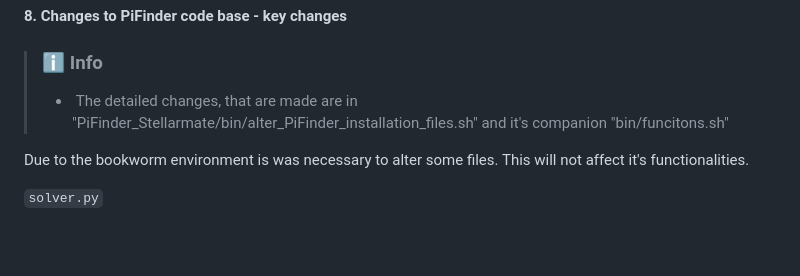
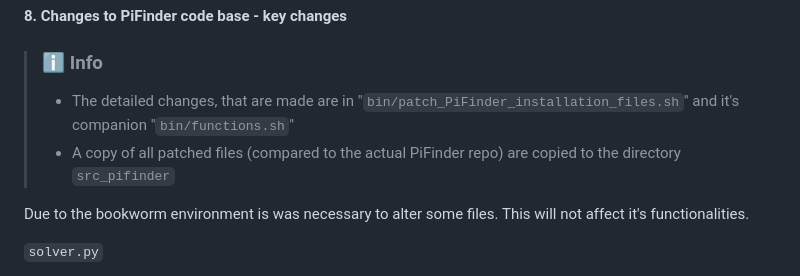
Before and after one commit to apos/PiFinder_Stellarmate, a Markdown page: README.md, the part around the change. Rendered like a GitHub page; blank space fills up the shorter version.

Commit message:
Lokale Änderungen von PiFinder übernommen

```diff
--- a/README.md
+++ b/README.md
@@ -385,7 +385,8 @@ This is mostly corresponding and follows the original installation guide from Pi
 
 > ### ℹ️ **Info**
 >
-> *    The detailed changes, that are made are in "PiFinder\_Stellarmate/bin/alter\_PiFinder\_installation\_files.sh" and it's companion "bin/funcitons.sh"
+> *   The detailed changes, that are made are in "`bin/patch_PiFinder_installation_files.sh`" and it's companion "`bin/functions.sh`"
+> *   A copy of all patched files (compared to the actual PiFinder repo) are copied to the directory `src_pifinder`
 
 Due to the bookworm environment is was necessary to alter some files. This will not affect it's functionalities.
 
```
